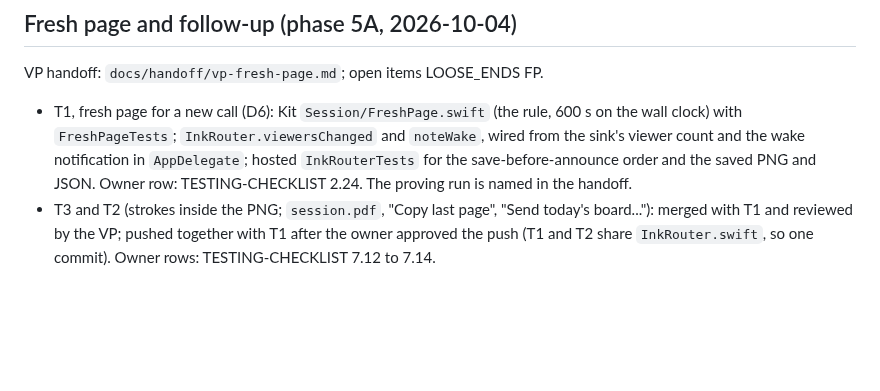
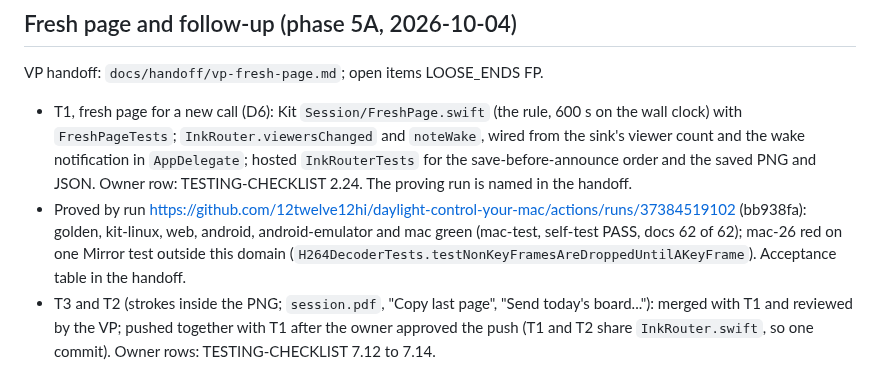
Before and after one commit to 12twelve12hi/daylight-control-your-mac, a Markdown page: whiteboard-camera/docs/STATUS.md, the part around the change. GitHub-like rendering; blank space fills up the shorter version.

Commit message:
docs: fresh page and follow-up acceptance, proved by run 37384519102
The handoff records each ticket's acceptance against run 37384519102
(bb938fa: kit-linux 424 Kit tests, mac TEST SUCCEEDED, self-test PASS,
docs 62 of 62) and the unrelated mac-26 Mirror test failure.

Proved by: docs only; the docs-to-UI check does not read these two files.

Co-Authored-By: Claude Fable 5.1 <noreply@anthropic.com>
Claude-Session: https://claude.ai/code/session_01CAXUYrAtZw8vGo6qqwwhyf

```diff
--- a/whiteboard-camera/docs/STATUS.md
+++ b/whiteboard-camera/docs/STATUS.md
@@ -609,4 +609,5 @@ Fresh Page and Follow-up (handoff to come as `docs/handoff/vp-fresh-page.md`) is
 VP handoff: `docs/handoff/vp-fresh-page.md`; open items LOOSE_ENDS FP.
 
 - T1, fresh page for a new call (D6): Kit `Session/FreshPage.swift` (the rule, 600 s on the wall clock) with `FreshPageTests`; `InkRouter.viewersChanged` and `noteWake`, wired from the sink's viewer count and the wake notification in `AppDelegate`; hosted `InkRouterTests` for the save-before-announce order and the saved PNG and JSON. Owner row: TESTING-CHECKLIST 2.24. The proving run is named in the handoff.
+- Proved by run https://github.com/12twelve12hi/daylight-control-your-mac/actions/runs/37384519102 (bb938fa): golden, kit-linux, web, android, android-emulator and mac green (mac-test, self-test PASS, docs 62 of 62); mac-26 red on one Mirror test outside this domain (`H264DecoderTests.testNonKeyFramesAreDroppedUntilAKeyFrame`). Acceptance table in the handoff.
 - T3 and T2 (strokes inside the PNG; `session.pdf`, "Copy last page", "Send today's board..."): merged with T1 and reviewed by the VP; pushed together with T1 after the owner approved the push (T1 and T2 share `InkRouter.swift`, so one commit). Owner rows: TESTING-CHECKLIST 7.12 to 7.14.
```
Also changed, not shown: 1 other file.
